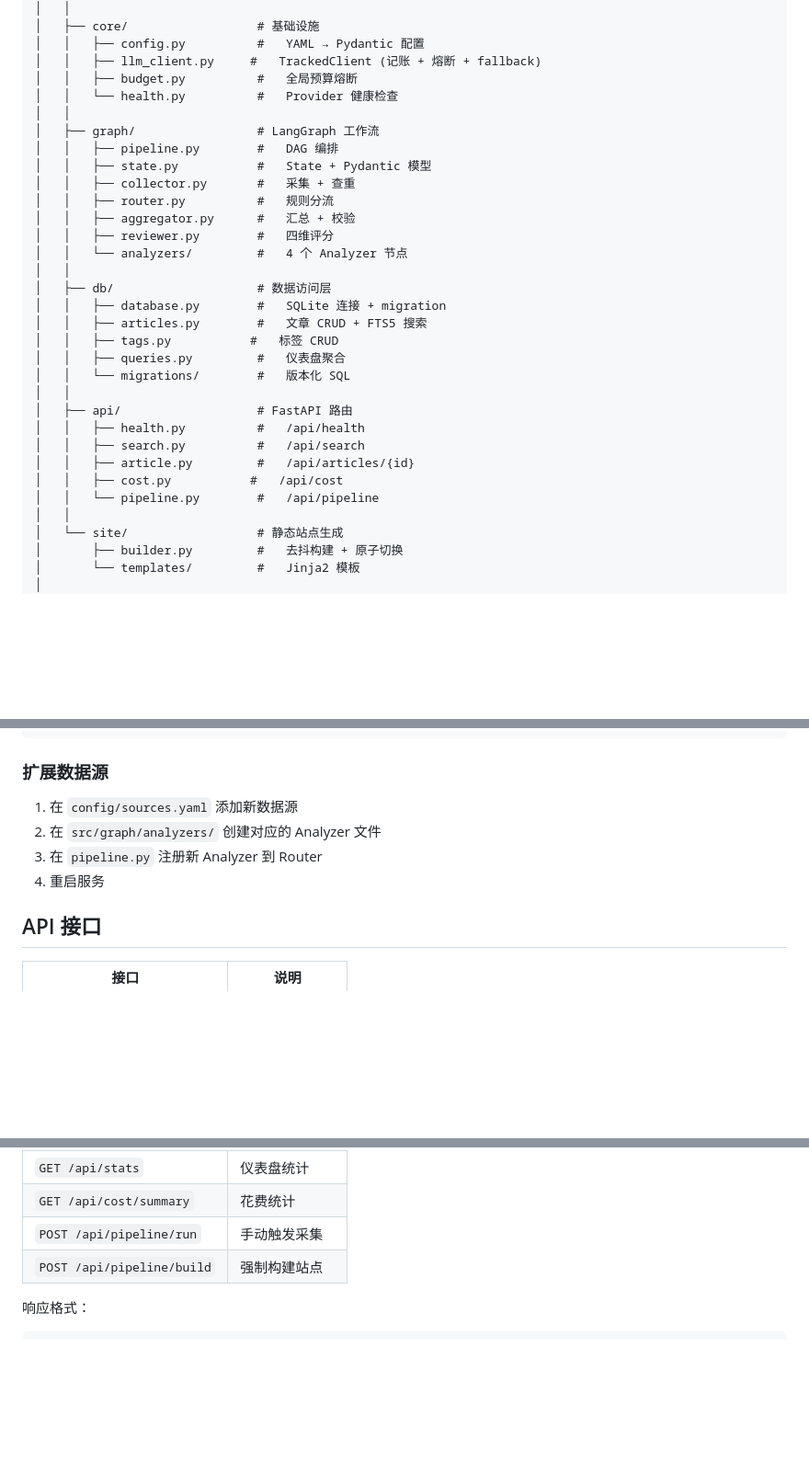
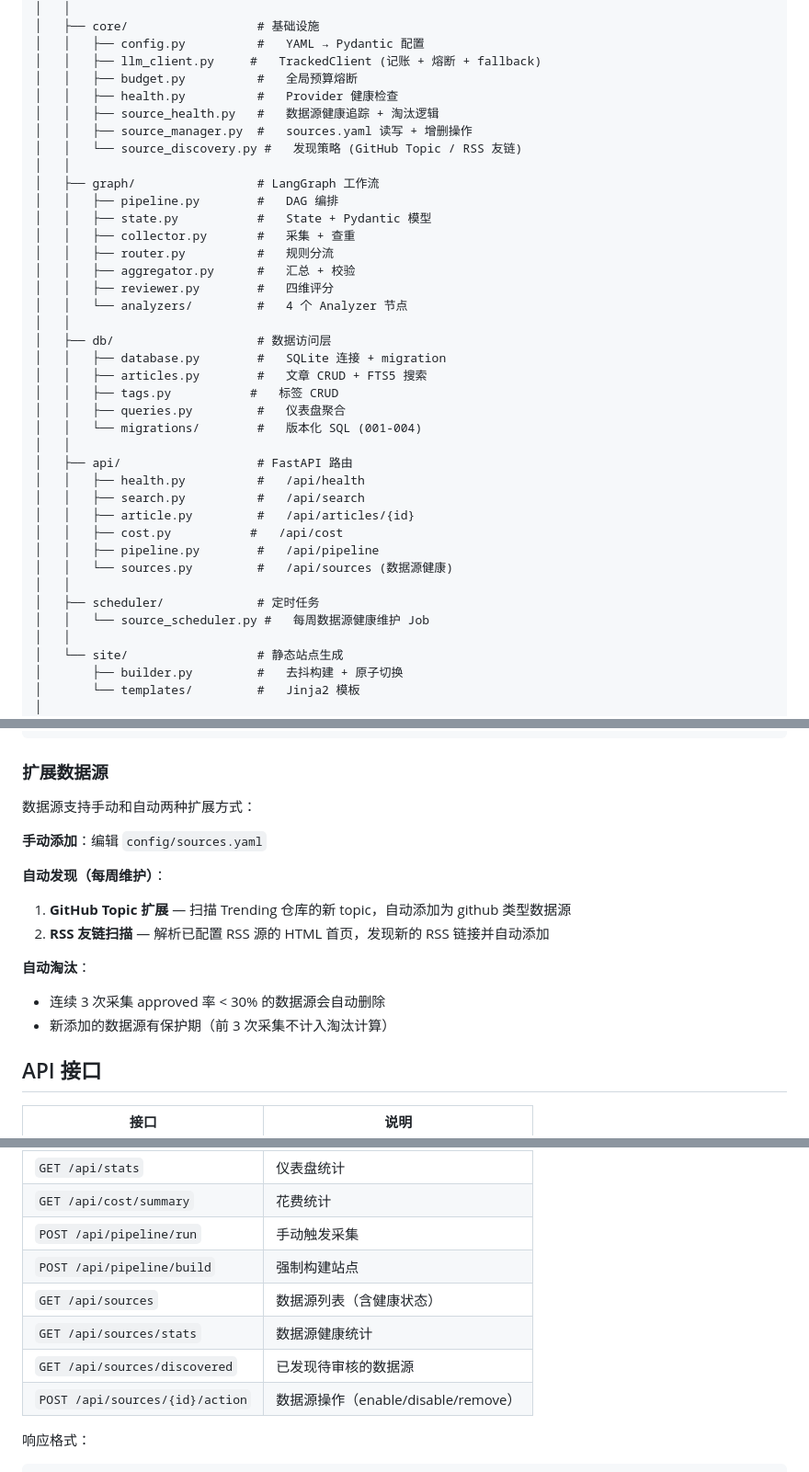
Before and after one commit to kangapp/ai-knowledge-base, a Markdown page: README.md, 3 parts joined by grey strips. Shown at 92% size. Rendered like a GitHub page; blank space fills up the shorter version.

Commit message:
docs: update README with source health management flow

```diff
--- a/README.md
+++ b/README.md
@@ -120,7 +195,10 @@ ai-knowledge-base/
 │   │   ├── config.py          #   YAML → Pydantic 配置
 │   │   ├── llm_client.py     #   TrackedClient (记账 + 熔断 + fallback)
 │   │   ├── budget.py          #   全局预算熔断
-│   │   └── health.py          #   Provider 健康检查
+│   │   ├── health.py          #   Provider 健康检查
+│   │   ├── source_health.py   #   数据源健康追踪 + 淘汰逻辑
+│   │   ├── source_manager.py  #   sources.yaml 读写 + 增删操作
+│   │   └── source_discovery.py #   发现策略 (GitHub Topic / RSS 友链)
 │   │
 │   ├── graph/                 # LangGraph 工作流
 │   │   ├── pipeline.py        #   DAG 编排
@@ -136,14 +214,18 @@ ai-knowledge-base/
 │   │   ├── articles.py        #   文章 CRUD + FTS5 搜索
 │   │   ├── tags.py           #   标签 CRUD
 │   │   ├── queries.py         #   仪表盘聚合
-│   │   └── migrations/        #   版本化 SQL
+│   │   └── migrations/        #   版本化 SQL (001-004)
 │   │
 │   ├── api/                   # FastAPI 路由
 │   │   ├── health.py          #   /api/health
 │   │   ├── search.py          #   /api/search
 │   │   ├── article.py         #   /api/articles/{id}
 │   │   ├── cost.py           #   /api/cost
-│   │   └── pipeline.py        #   /api/pipeline
+│   │   ├── pipeline.py        #   /api/pipeline
+│   │   └── sources.py         #   /api/sources (数据源健康)
+│   │
+│   ├── scheduler/             # 定时任务
+│   │   └── source_scheduler.py #   每周数据源健康维护 Job
 │   │
 │   └── site/                  # 静态站点生成
 │       ├── builder.py         #   去抖构建 + 原子切换
@@ -283,10 +365,17 @@ docker compose restart pipeline
 
 ### 扩展数据源
 
-1. 在 `config/sources.yaml` 添加新数据源
-2. 在 `src/graph/analyzers/` 创建对应的 Analyzer 文件
-3. 在 `pipeline.py` 注册新 Analyzer 到 Router
-4. 重启服务
+数据源支持手动和自动两种扩展方式：
+
+**手动添加**：编辑 `config/sources.yaml`
+
+**自动发现（每周维护）**：
+1. **GitHub Topic 扩展** — 扫描 Trending 仓库的新 topic，自动添加为 github 类型数据源
+2. **RSS 友链扫描** — 解析已配置 RSS 源的 HTML 首页，发现新的 RSS 链接并自动添加
+
+**自动淘汰**：
+- 连续 3 次采集 approved 率 < 30% 的数据源会自动删除
+- 新添加的数据源有保护期（前 3 次采集不计入淘汰计算）
 
 ## API 接口
 
@@ -300,6 +389,10 @@ docker compose restart pipeline
 | `GET /api/cost/summary` | 花费统计 |
 | `POST /api/pipeline/run` | 手动触发采集 |
 | `POST /api/pipeline/build` | 强制构建站点 |
+| `GET /api/sources` | 数据源列表（含健康状态） |
+| `GET /api/sources/stats` | 数据源健康统计 |
+| `GET /api/sources/discovered` | 已发现待审核的数据源 |
+| `POST /api/sources/{id}/action` | 数据源操作（enable/disable/remove） |
 
 响应格式：
 
```
Also changed, not shown: other parts of README.md (+75 -0 lines).
